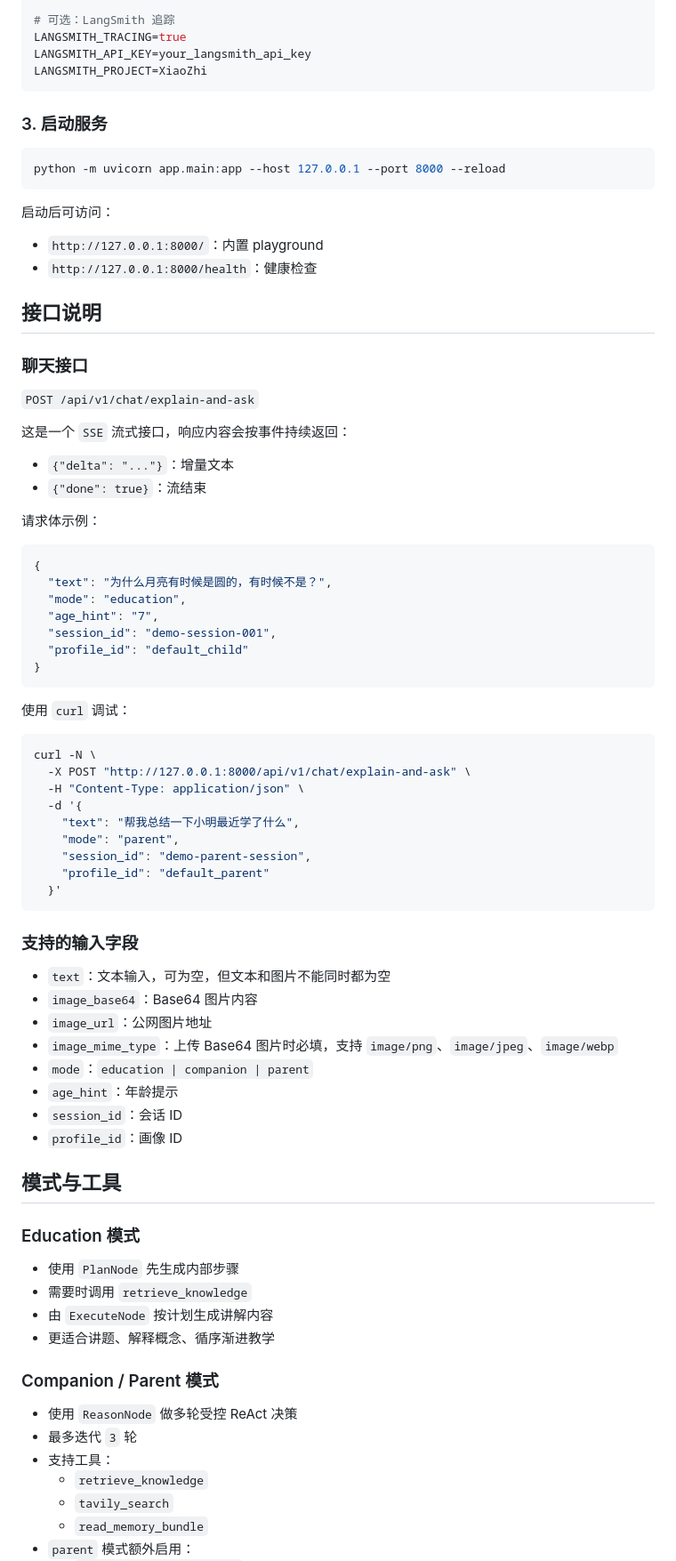
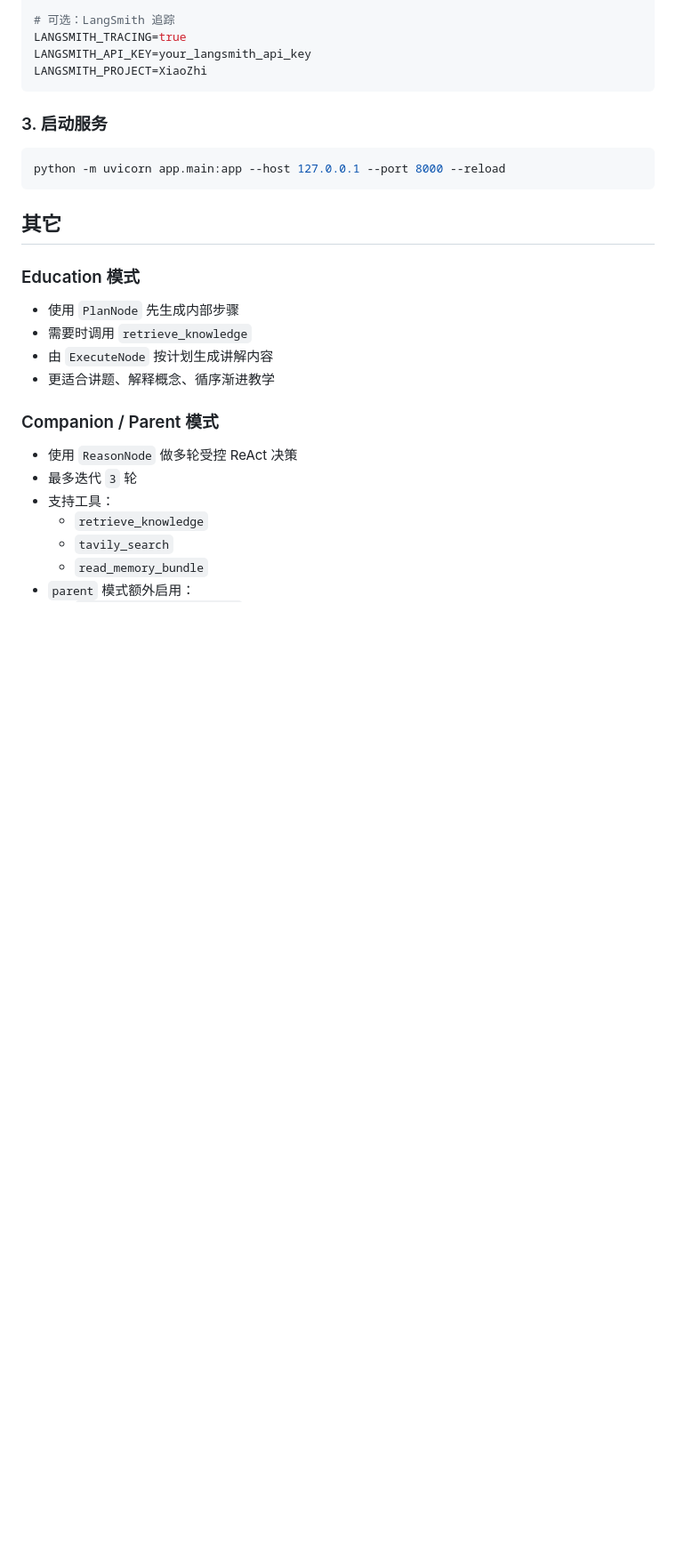
Before and after one commit to yuhuping/XiaoZhi-Agent, a Markdown page: README.md, the part around one of its changes. Shown at 89% size. Rendered like a GitHub page; blank space fills up the shorter version.

Commit message:
v1.7_更新readme

````diff
--- a/README.md
+++ b/README.md
@@ -179,60 +179,7 @@ LANGSMITH_PROJECT=XiaoZhi
 python -m uvicorn app.main:app --host 127.0.0.1 --port 8000 --reload
 ```
 
-启动后可访问：
-
-- `http://127.0.0.1:8000/`：内置 playground
-- `http://127.0.0.1:8000/health`：健康检查
-
-## 接口说明
-
-### 聊天接口
-
-`POST /api/v1/chat/explain-and-ask`
-
-这是一个 `SSE` 流式接口，响应内容会按事件持续返回：
-
-- `{"delta": "..."}`：增量文本
-- `{"done": true}`：流结束
-
-请求体示例：
-
-```json
-{
-  "text": "为什么月亮有时候是圆的，有时候不是？",
-  "mode": "education",
-  "age_hint": "7",
-  "session_id": "demo-session-001",
-  "profile_id": "default_child"
-}
-```
-
-使用 `curl` 调试：
-
-```bash
-curl -N \
-  -X POST "http://127.0.0.1:8000/api/v1/chat/explain-and-ask" \
-  -H "Content-Type: application/json" \
-  -d '{
-    "text": "帮我总结一下小明最近学了什么",
-    "mode": "parent",
-    "session_id": "demo-parent-session",
-    "profile_id": "default_parent"
-  }'
-```
-
-### 支持的输入字段
-
-- `text`：文本输入，可为空，但文本和图片不能同时都为空
-- `image_base64`：Base64 图片内容
-- `image_url`：公网图片地址
-- `image_mime_type`：上传 Base64 图片时必填，支持 `image/png`、`image/jpeg`、`image/webp`
-- `mode`：`education | companion | parent`
-- `age_hint`：年龄提示
-- `session_id`：会话 ID
-- `profile_id`：画像 ID
-
-## 模式与工具
+## 其它
 
 ### Education 模式
 
````
Also changed, not shown: other parts of README.md (+1 -25 lines).
